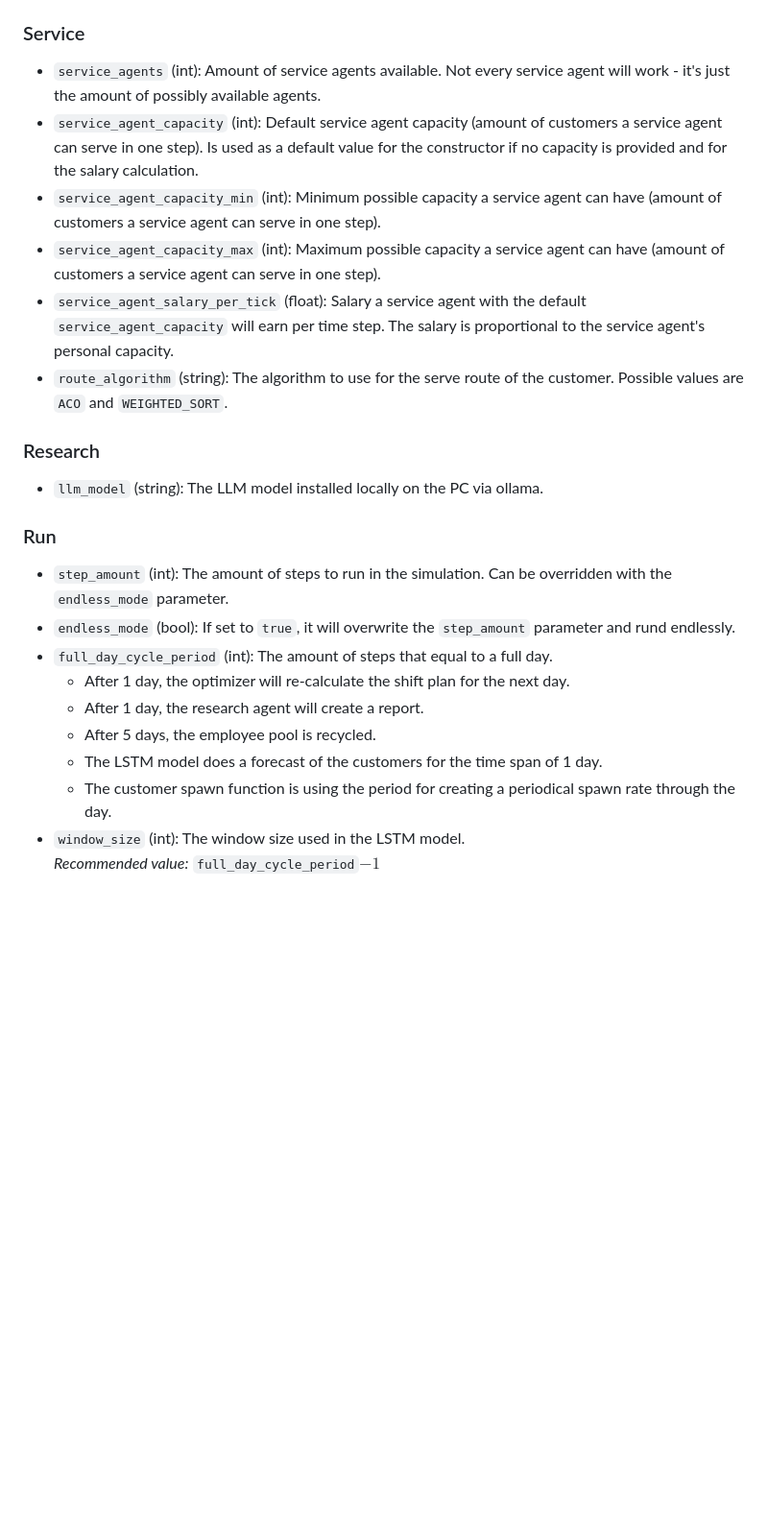
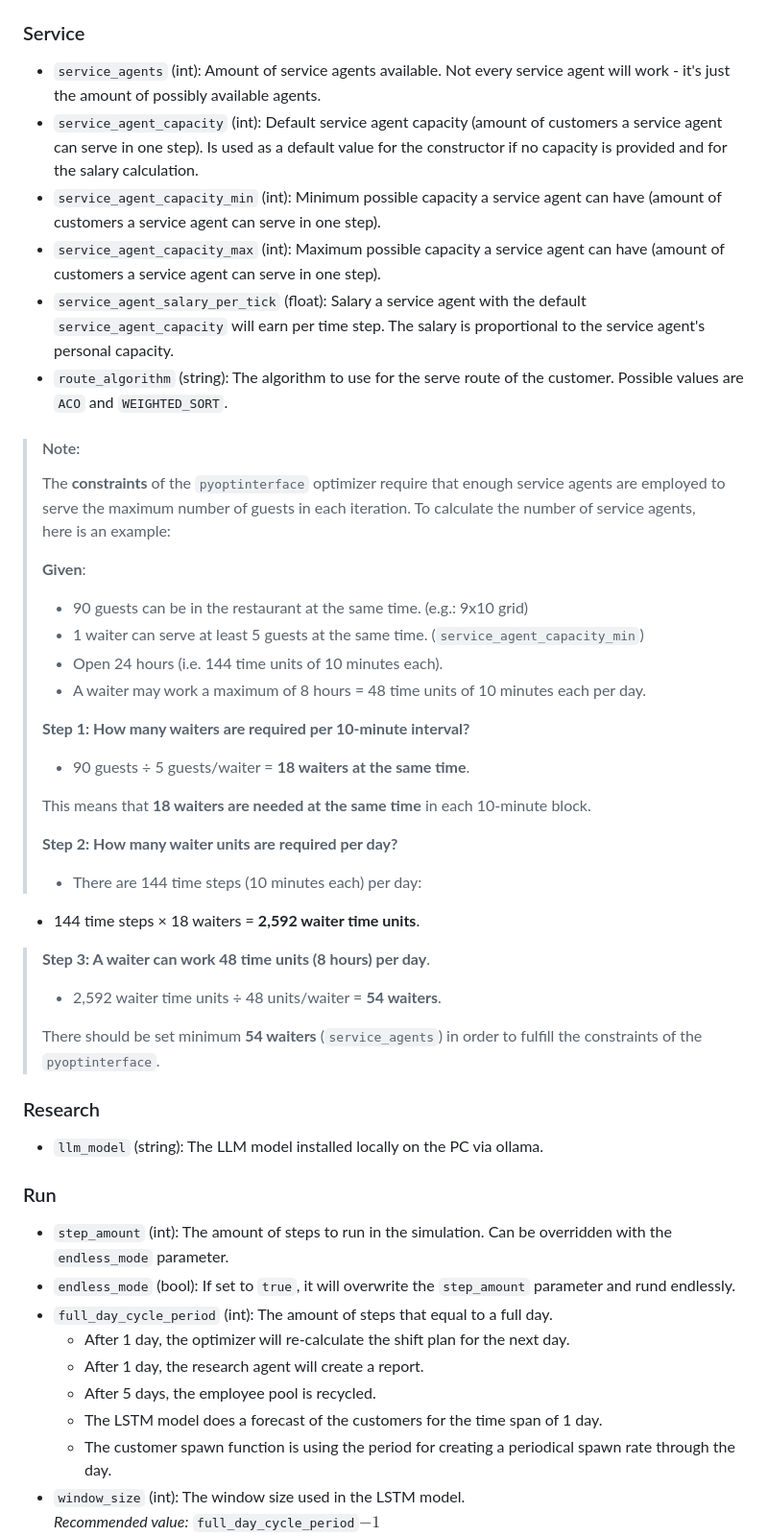
Before and after one commit to JoDi-2903/Cucina-Intelligente-di-MASsimo, a Markdown page: README.md, the part around the change printed below. Shown: that part at 96% size. Drawn GitHub-style; blank space fills up the shorter version.

Commit message:
Adjusted README.md

```diff
--- a/README.md
+++ b/README.md
@@ -77,12 +112,49 @@ Ensure Ollama is installed before running the software if this feature is requir
 
 ### Service
 
-- `service_agents` (int): Amount of service agents available. Not every service agent will work - it's just the amount of possibly available agents.
-- `service_agent_capacity` (int): Default service agent capacity (amount of customers a service agent can serve in one step). Is used as a default value for the constructor if no capacity is provided and for the salary calculation.
-- `service_agent_capacity_min` (int): Minimum possible capacity a service agent can have (amount of customers a service agent can serve in one step).
-- `service_agent_capacity_max` (int): Maximum possible capacity a service agent can have (amount of customers a service agent can serve in one step).
-- `service_agent_salary_per_tick` (float): Salary a service agent with the default `service_agent_capacity` will earn per time step. The salary is proportional to the service agent's personal capacity.
-- `route_algorithm` (string): The algorithm to use for the serve route of the customer. Possible values are `ACO` and `WEIGHTED_SORT`.
+- `service_agents` (int): Amount of service agents available. Not every service agent will work - it's just the amount
+  of possibly available agents.
+- `service_agent_capacity` (int): Default service agent capacity (amount of customers a service agent can serve in one
+  step). Is used as a default value for the constructor if no capacity is provided and for the salary calculation.
+- `service_agent_capacity_min` (int): Minimum possible capacity a service agent can have (amount of customers a service
+  agent can serve in one step).
+- `service_agent_capacity_max` (int): Maximum possible capacity a service agent can have (amount of customers a service
+  agent can serve in one step).
+- `service_agent_salary_per_tick` (float): Salary a service agent with the default `service_agent_capacity` will earn
+  per time step. The salary is proportional to the service agent's personal capacity.
+- `route_algorithm` (string): The algorithm to use for the serve route of the customer. Possible values are `ACO` and
+  `WEIGHTED_SORT`.
+
+> #### Note:
+>
+>The **constraints** of the `pyoptinterface` optimizer require that enough service agents are employed to serve the
+> maximum number of guests in each iteration. To calculate the number of service agents, here is an example:
+>
+>**Given**:
+>
+>- 90 guests can be in the restaurant at the same time. (e.g.: 9x10 grid)
+>- 1 waiter can serve at least 5 guests at the same time. (`service_agent_capacity_min`)
+>- Open 24 hours (i.e. 144 time units of 10 minutes each).
+>- A waiter may work a maximum of 8 hours = 48 time units of 10 minutes each per day.
+>
+>**Step 1: How many waiters are required per 10-minute interval?**
+>
+>- 90 guests ÷ 5 guests/waiter = **18 waiters at the same time**.
+>
+>This means that **18 waiters are needed at the same time** in each 10-minute block.
+>
+>**Step 2: How many waiter units are required per day?**
+>
+>- There are 144 time steps (10 minutes each) per day:
+   >
+- 144 time steps × 18 waiters = **2,592 waiter time units**.
+>
+>**Step 3: A waiter can work 48 time units (8 hours) per day**.
+>
+>- 2,592 waiter time units ÷ 48 units/waiter = **54 waiters**.
+>
+>There should be set minimum **54 waiters** (`service_agents`) in order to fulfill the constraints of the
+> `pyoptinterface`.
 
 ### Research
 
@@ -90,12 +162,13 @@ Ensure Ollama is installed before running the software if this feature is requir
 
 ### Run
 
-- `step_amount` (int): The amount of steps to run in the simulation. Can be overridden with the `endless_mode` parameter.
+- `step_amount` (int): The amount of steps to run in the simulation. Can be overridden with the `endless_mode`
+  parameter.
 - `endless_mode` (bool): If set to `true`, it will overwrite the `step_amount` parameter and rund endlessly.
 - `full_day_cycle_period` (int): The amount of steps that equal to a full day.
-  - After 1 day, the optimizer will re-calculate the shift plan for the next day.
-  - After 1 day, the research agent will create a report.
-  - After 5 days, the employee pool is recycled.
-  - The LSTM model does a forecast of the customers for the time span of 1 day.
-  - The customer spawn function is using the period for creating a periodical spawn rate through the day.
+    - After 1 day, the optimizer will re-calculate the shift plan for the next day.
+    - After 1 day, the research agent will create a report.
+    - After 5 days, the employee pool is recycled.
+    - The LSTM model does a forecast of the customers for the time span of 1 day.
+    - The customer spawn function is using the period for creating a periodical spawn rate through the day.
 - `window_size` (int): The window size used in the LSTM model. <br>_Recommended value:_ `full_day_cycle_period`$-1$
```
Also changed, not shown: other parts of README.md (+63 -20 lines).
